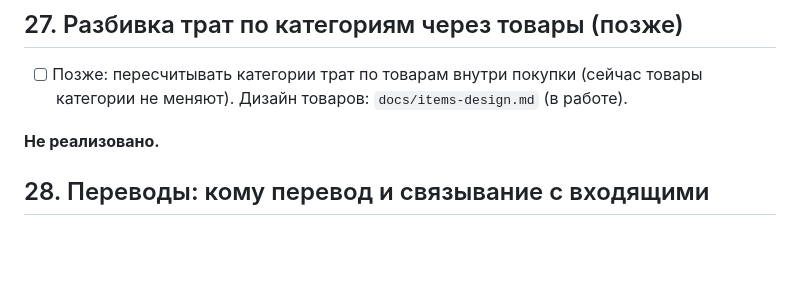
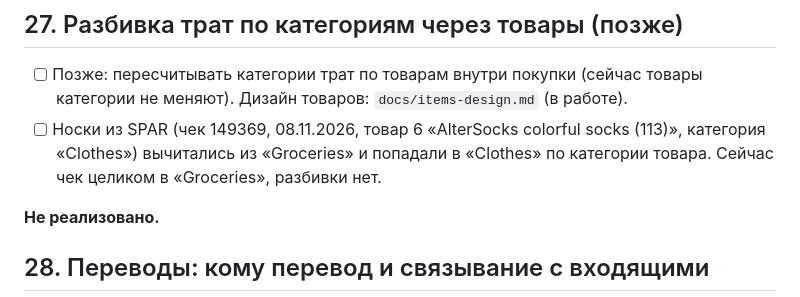
Before and after one commit to Ilyazykov/erp, a Markdown page: TODO.md, the part around the change. Rendered like a GitHub page; blank space fills up the shorter version.

Commit message:
redeploy

```diff
--- a/TODO.md
+++ b/TODO.md
@@ -1873,6 +1873,7 @@ contract 5239886974», 30 строк, 12.08.2023 – 27.09.2025) в пары н
 ## 27. Разбивка трат по категориям через товары (позже)
 
 - [ ] Позже: пересчитывать категории трат по товарам внутри покупки (сейчас товары категории не меняют). Дизайн товаров: `docs/items-design.md` (в работе).
+- [ ] Носки из SPAR (чек 149369, 08.11.2026, товар 6 «AlterSocks colorful socks (113)», категория «Clothes») вычитались из «Groceries» и попадали в «Clothes» по категории товара. Сейчас чек целиком в «Groceries», разбивки нет.
 
 **Не реализовано.**
 
```
